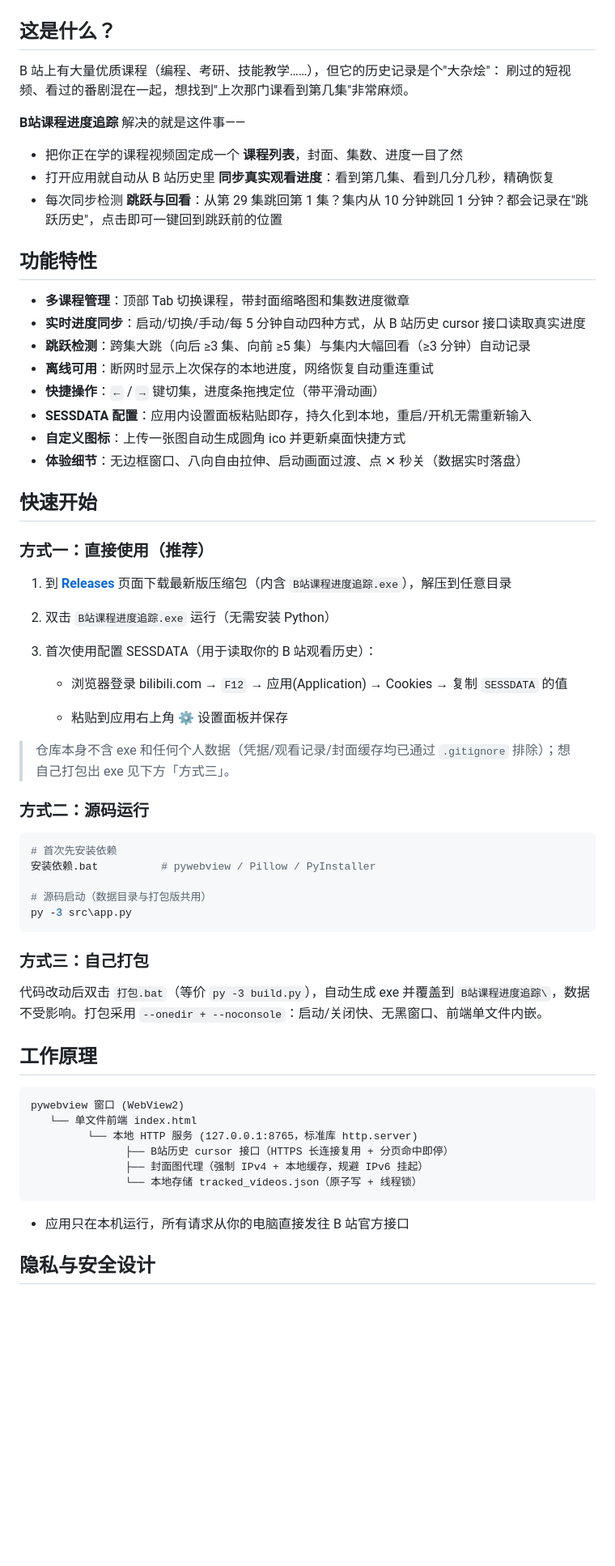
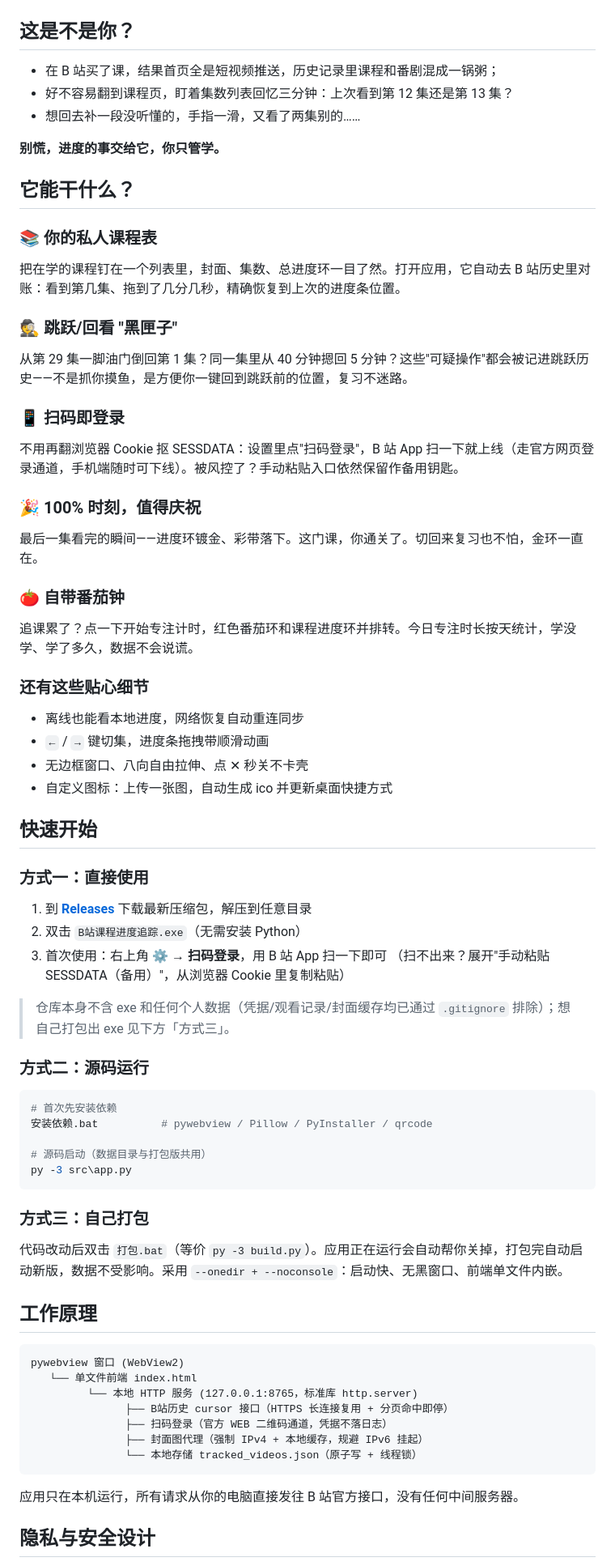
Before and after one commit to lilide666/bili-course-tracker, a Markdown page: README.md, the part around one of its changes. Shown at 81% size. Drawn GitHub-style; blank space fills up the shorter version.

Commit message:
README 重写：场景化介绍与新功能补全
- 开头改为痛点场景共鸣（历史记录大杂烩、找不到进度）
- 功能按场景分块：课程表/跳跃黑匣子/扫码登录/100%庆祝/番茄钟
- 补全此前缺失的新功能：扫码登录、番茄钟、庆祝动效
- 隐私段落保留技术细节，补充 focus.json 最小化说明
- 快速开始改为扫码为主、手动粘贴为兜底；FAQ 增加扫码风控条目

````diff
--- a/README.md
+++ b/README.md
@@ -7,41 +7,45 @@
 
 ![主界面](docs/screenshot.png)
 
-## 这是什么？
+## 这是不是你？
 
-B 站上有大量优质课程（编程、考研、技能教学……），但它的历史记录是个"大杂烩"：
-刷过的短视频、看过的番剧混在一起，想找到"上次那门课看到第几集"非常麻烦。
+- 在 B 站买了课，结果首页全是短视频推送，历史记录里课程和番剧混成一锅粥；
+- 好不容易翻到课程页，盯着集数列表回忆三分钟：上次看到第 12 集还是第 13 集？
+- 想回去补一段没听懂的，手指一滑，又看了两集别的……
 
-**B站课程进度追踪** 解决的就是这件事——
+**别慌，进度的事交给它，你只管学。**
 
-- 把你正在学的课程视频固定成一个 **课程列表**，封面、集数、进度一目了然
-- 打开应用就自动从 B 站历史里 **同步真实观看进度**：看到第几集、看到几分几秒，精确恢复
-- 每次同步检测 **跳跃与回看**：从第 29 集跳回第 1 集？集内从 10 分钟跳回 1 分钟？都会记录在"跳跃历史"，点击即可一键回到跳跃前的位置
+## 它能干什么？
 
-## 功能特性
+### 📚 你的私人课程表
+把在学的课程钉在一个列表里，封面、集数、总进度环一目了然。打开应用，它自动去 B 站历史里对账：看到第几集、拖到了几分几秒，精确恢复到上次的进度条位置。
 
-- **多课程管理**：顶部 Tab 切换课程，带封面缩略图和集数进度徽章
-- **实时进度同步**：启动/切换/手动/每 5 分钟自动四种方式，从 B 站历史 cursor 接口读取真实进度
-- **跳跃检测**：跨集大跳（向后 ≥3 集、向前 ≥5 集）与集内大幅回看（≥3 分钟）自动记录
-- **离线可用**：断网时显示上次保存的本地进度，网络恢复自动重连重试
-- **快捷操作**：`←` / `→` 键切集，进度条拖拽定位（带平滑动画）
-- **SESSDATA 配置**：应用内设置面板粘贴即存，持久化到本地，重启/开机无需重新输入
-- **自定义图标**：上传一张图自动生成圆角 ico 并更新桌面快捷方式
-- **体验细节**：无边框窗口、八向自由拉伸、启动画面过渡、点 ✕ 秒关（数据实时落盘）
+### 🕵️ 跳跃/回看 "黑匣子"
+从第 29 集一脚油门倒回第 1 集？同一集里从 40 分钟摁回 5 分钟？这些"可疑操作"都会被记进跳跃历史——不是抓你摸鱼，是方便你一键回到跳跃前的位置，复习不迷路。
+
+### 📱 扫码即登录
+不用再翻浏览器 Cookie 抠 SESSDATA：设置里点"扫码登录"，B 站 App 扫一下就上线（走官方网页登录通道，手机端随时可下线）。被风控了？手动粘贴入口依然保留作备用钥匙。
+
+### 🎉 100% 时刻，值得庆祝
+最后一集看完的瞬间——进度环镀金、彩带落下。这门课，你通关了。切回来复习也不怕，金环一直在。
+
+### 🍅 自带番茄钟
+追课累了？点一下开始专注计时，红色番茄环和课程进度环并排转。今日专注时长按天统计，学没学、学了多久，数据不会说谎。
+
+### 还有这些贴心细节
+- 离线也能看本地进度，网络恢复自动重连同步
+- `←` / `→` 键切集，进度条拖拽带顺滑动画
+- 无边框窗口、八向自由拉伸、点 ✕ 秒关不卡壳
+- 自定义图标：上传一张图，自动生成 ico 并更新桌面快捷方式
 
 ## 快速开始
 
-### 方式一：直接使用（推荐）
+### 方式一：直接使用
 
-1. 到 [**Releases**](../../releases) 页面下载最新版压缩包（内含 `B站课程进度追踪.exe`），解压到任意目录
-
-2. 双击 `B站课程进度追踪.exe` 运行（无需安装 Python）
-
-3. 首次使用配置 SESSDATA（用于读取你的 B 站观看历史）：
-
-    - 浏览器登录 bilibili.com → `F12` → 应用(Application) → Cookies → 复制 `SESSDATA` 的值
-
-    - 粘贴到应用右上角 ⚙ 设置面板并保存
+1. 到 [**Releases**](../../releases) 下载最新压缩包，解压到任意目录
+2. 双击 `B站课程进度追踪.exe`（无需安装 Python）
+3. 首次使用：右上角 ⚙ → **扫码登录**，用 B 站 App 扫一下即可
+   （扫不出来？展开"手动粘贴 SESSDATA（备用）"，从浏览器 Cookie 里复制粘贴）
 
 > 仓库本身不含 exe 和任何个人数据（凭据/观看记录/封面缓存均已通过 `.gitignore` 排除）；想自己打包出 exe 见下方「方式三」。
 
@@ -49,7 +53,7 @@ B 站上有大量优质课程（编程、考研、技能教学……），但它
 
 ```powershell
 # 首次先安装依赖
-安装依赖.bat          # pywebview / Pillow / PyInstaller
+安装依赖.bat          # pywebview / Pillow / PyInstaller / qrcode
 
 # 源码启动（数据目录与打包版共用）
 py -3 src\app.py
@@ -57,7 +61,7 @@ py -3 src\app.py
 
 ### 方式三：自己打包
 
-代码改动后双击 `打包.bat`（等价 `py -3 build.py`），自动生成 exe 并覆盖到 `B站课程进度追踪\`，数据不受影响。打包采用 `--onedir + --noconsole`：启动/关闭快、无黑窗口、前端单文件内嵌。
+代码改动后双击 `打包.bat`（等价 `py -3 build.py`）。应用正在运行会自动帮你关掉，打包完自动启动新版，数据不受影响。采用 `--onedir + --noconsole`：启动快、无黑窗口、前端单文件内嵌。
 
 ## 工作原理
 
@@ -66,11 +70,12 @@ pywebview 窗口 (WebView2)
    └── 单文件前端 index.html
          └── 本地 HTTP 服务 (127.0.0.1:8765，标准库 http.server)
                ├── B站历史 cursor 接口（HTTPS 长连接复用 + 分页命中即停）
+               ├── 扫码登录（官方 WEB 二维码通道，凭据不落日志）
                ├── 封面图代理（强制 IPv4 + 本地缓存，规避 IPv6 挂起）
                └── 本地存储 tracked_videos.json（原子写 + 线程锁）
 ```
 
-- 应用只在本机运行，所有请求从你的电脑直接发往 B 站官方接口
+应用只在本机运行，所有请求从你的电脑直接发往 B 站官方接口，没有任何中间服务器。
 
 ## 隐私与安全设计
 
````
Also changed, not shown: other parts of README.md (+14 -10 lines).
